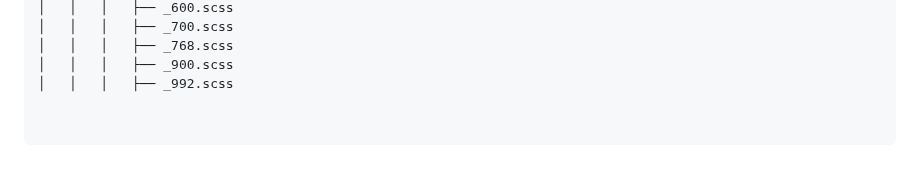
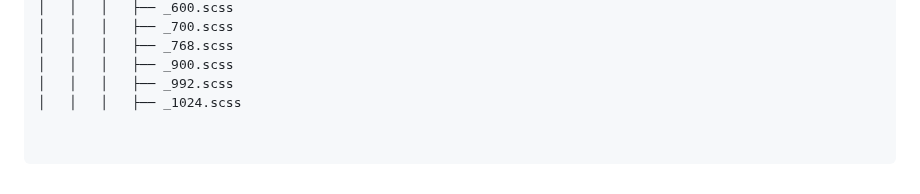
Before and after one commit to ITmTm/ural-go, a Markdown page: README.md, the part around the change. GitHub-like rendering.

```diff
--- a/README.md
+++ b/README.md
@@ -84,3 +84,4 @@ ural-go/
 │   │   │   ├── _768.scss
 │   │   │   ├── _900.scss
 │   │   │   ├── _992.scss
+│   │   │   ├── _1024.scss
```
